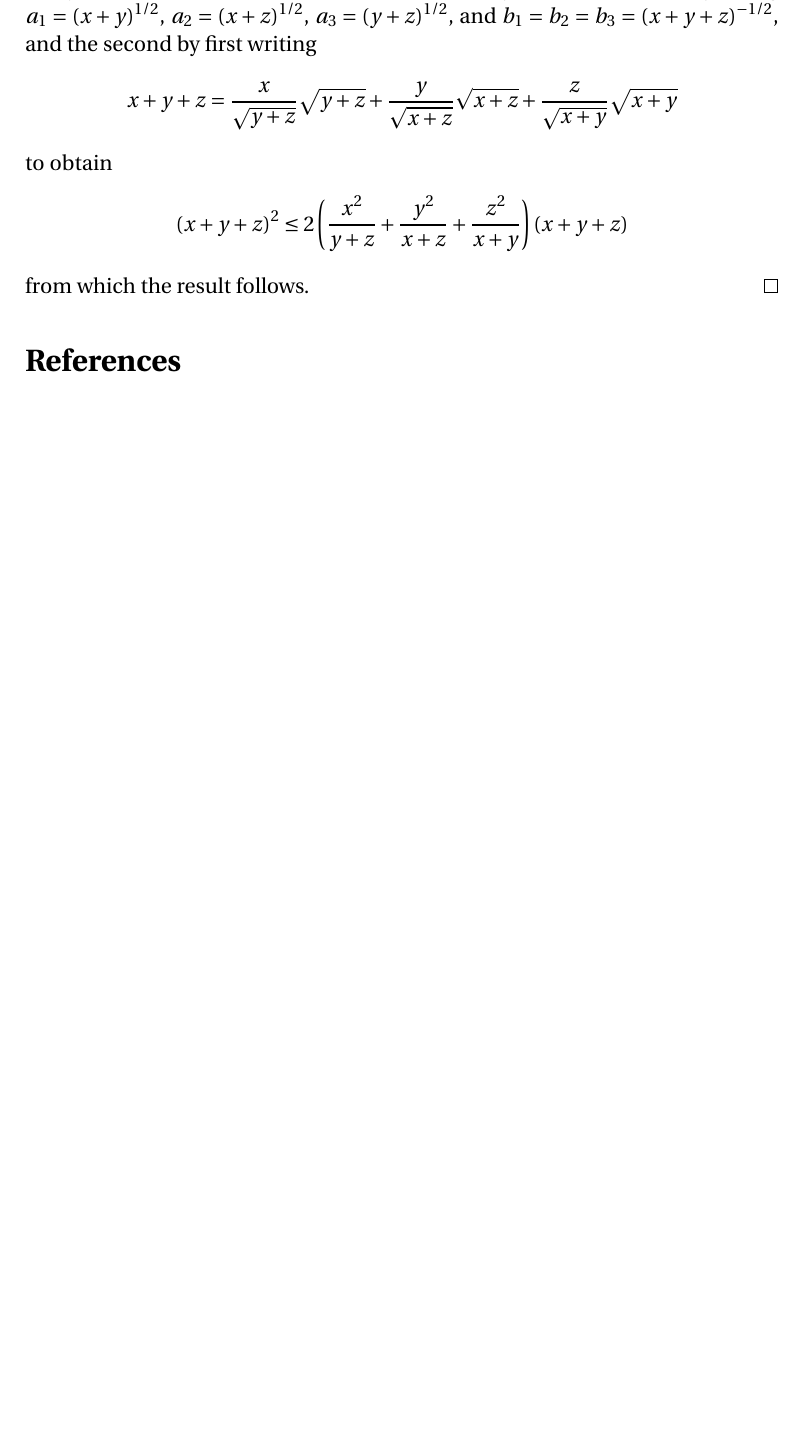
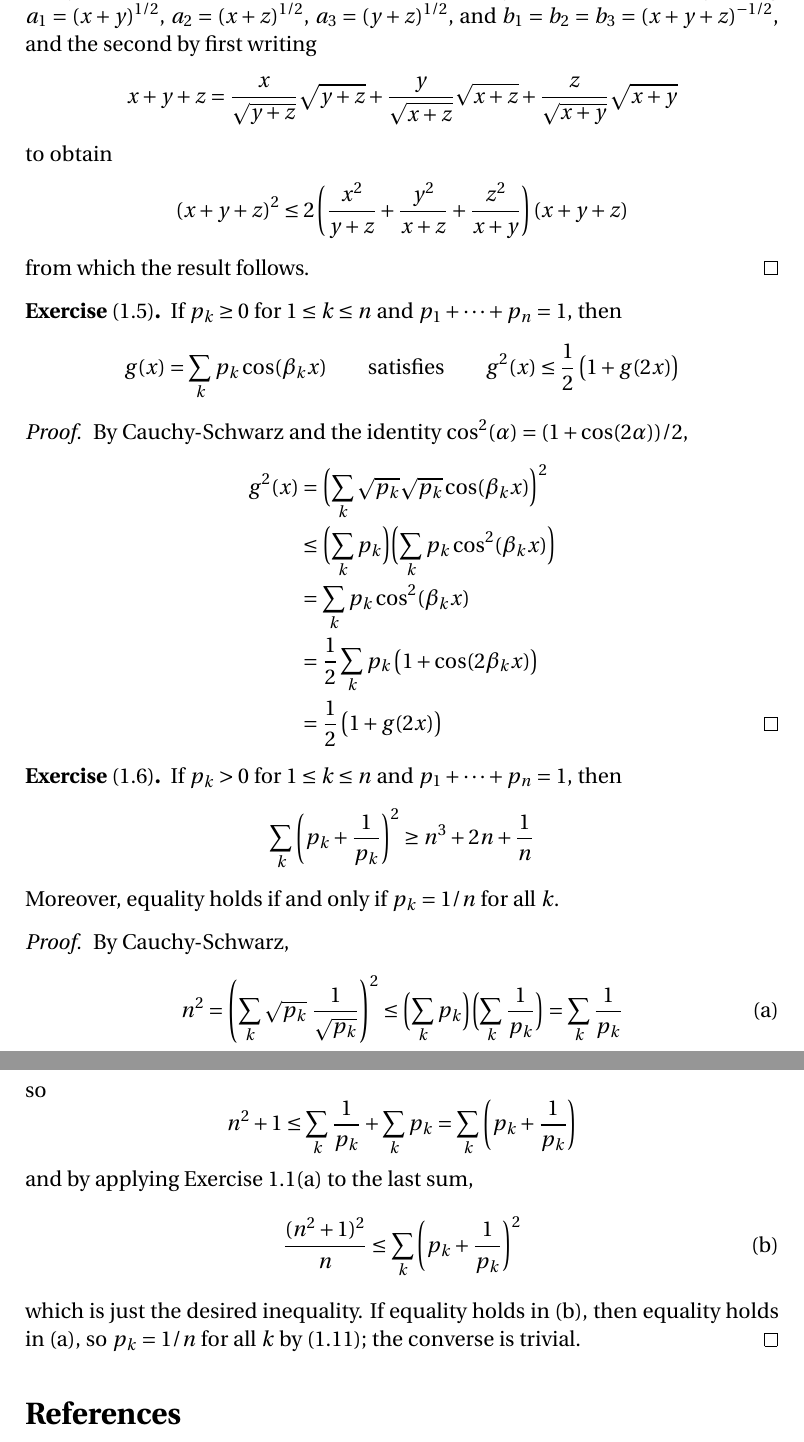
Before and after one commit to blargoner/math-analysis-steele, a LaTeX problem sheet (exercises.tex): part of page 3 of 3 before the commit and two parts of pages 3 and 4 of 4 after it, the two joined at a grey line, cut so that both start at the same text, the shorter picture padded with empty space. Compiled offline with pdfLaTeX.

Commit message:
chapter 1

```diff
--- a/exercises.tex
+++ b/exercises.tex
@@ -84,6 +84,36 @@ to obtain
 from which the result follows.
 \end{proof}
 
+\begin{exer}[1.5]
+If \(p_k\ge 0\) for \(1\le k\le n\) and \(p_1+\cdots+p_n=1\), then
+\[g(x)=\sum_k p_k\cos(\beta_k x)\qquad\text{satisfies}\qquad g^2(x)\le\frac{1}{2}\left(1+g(2x)\right)\]
+\end{exer}
+\begin{proof}
+By \CS\ and the identity \(\cos^2(\alpha)=(1+\cos(2\alpha))/2\),
+\begin{align*}
+g^2(x)&=\Biglp{\sum_k\sqrt{p_k}\sqrt{p_k}\cos(\beta_k x)}^2\\
+	&\le\Biglp{\sum_k p_k}\Biglp{\sum_k p_k\cos^2(\beta_k x)}\\
+	&=\sum_k p_k\cos^2(\beta_k x)\\
+	&=\frac{1}{2}\sum_k p_k\left(1+\cos(2\beta_k x)\right)\\
+	&=\frac{1}{2}\left(1+g(2x)\right)\qedhere
+\end{align*}
+\end{proof}
+
+\begin{exer}[1.6]
+If \(p_k>0\) for \(1\le k\le n\) and \(p_1+\cdots+p_n=1\), then
+\[\sum_k\left(p_k+\frac{1}{p_k}\right)^2\ge n^3+2n+\frac{1}{n}\]
+Moreover, equality holds if and only if \(p_k=1/n\) for all~\(k\).
+\end{exer}
+\begin{proof}
+By \CS,
+\[n^2=\left(\sum_k\sqrt{p_k}\ \frac{1}{\sqrt{p_k}}\right)^2\le\Biglp{\sum_k p_k}\Biglp{\sum_k\frac{1}{p_k}}=\sum_k\frac{1}{p_k}\tag{a}\]
+so
+\[n^2+1\le\sum_k\frac{1}{p_k}+\sum_k p_k=\sum_k\left(p_k+\frac{1}{p_k}\right)\]
+and by applying Exercise~1.1(a) to the last sum,
+\[\frac{(n^2+1)^2}{n}\le\sum_k\left(p_k+\frac{1}{p_k}\right)^2\tag{b}\]
+which is just the desired inequality. If equality holds in~(b), then equality holds in~(a), so \(p_k=1/n\) for all~\(k\) by~(1.11); the converse is trivial.
+\end{proof}
+
 % References
 \begin{thebibliography}{0}
 \bibitem{steele} Steele, J.~Michael. \textit{The Cauchy-Schwarz Master Class.} Cambridge, 2004.
```
Also changed, not shown: exercises.pdf, exercises.tex (4 more changed lines).
